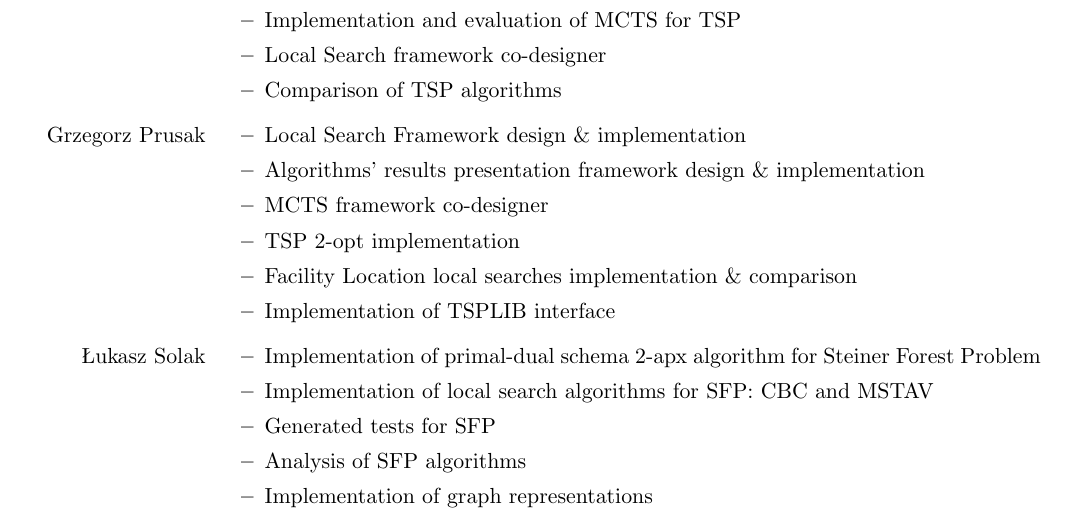
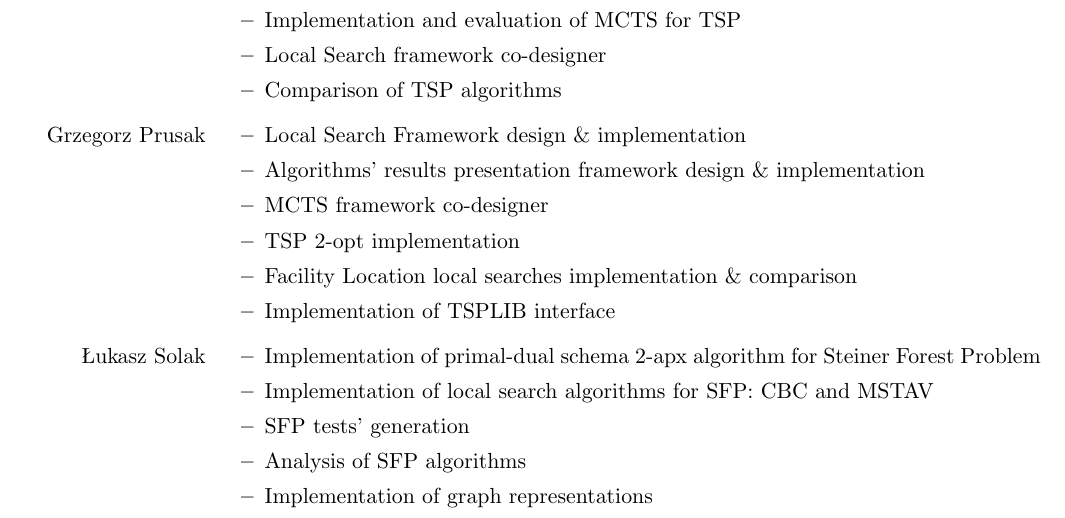
Before and after one commit to paal-prime/paal-bs, a LaTeX thesis (paper/paal.tex): part of page 7 of 47, cut so that both start at the same text. Compiled offline with pdfLaTeX.

Commit message:
LS - HoF amendment

```diff
--- a/paper/paal.tex
+++ b/paper/paal.tex
@@ -193,7 +193,7 @@
 		\begin{itemize}
 			\item Implementation of primal-dual schema 2-apx algorithm for Steiner Forest Problem
       \item Implementation of local search algorithms for SFP: CBC and MSTAV
-      \item Generated tests for SFP
+      \item SFP tests' generation
       \item Analysis of SFP algorithms
       \item Implementation of graph representations
 		\end{itemize}
```
